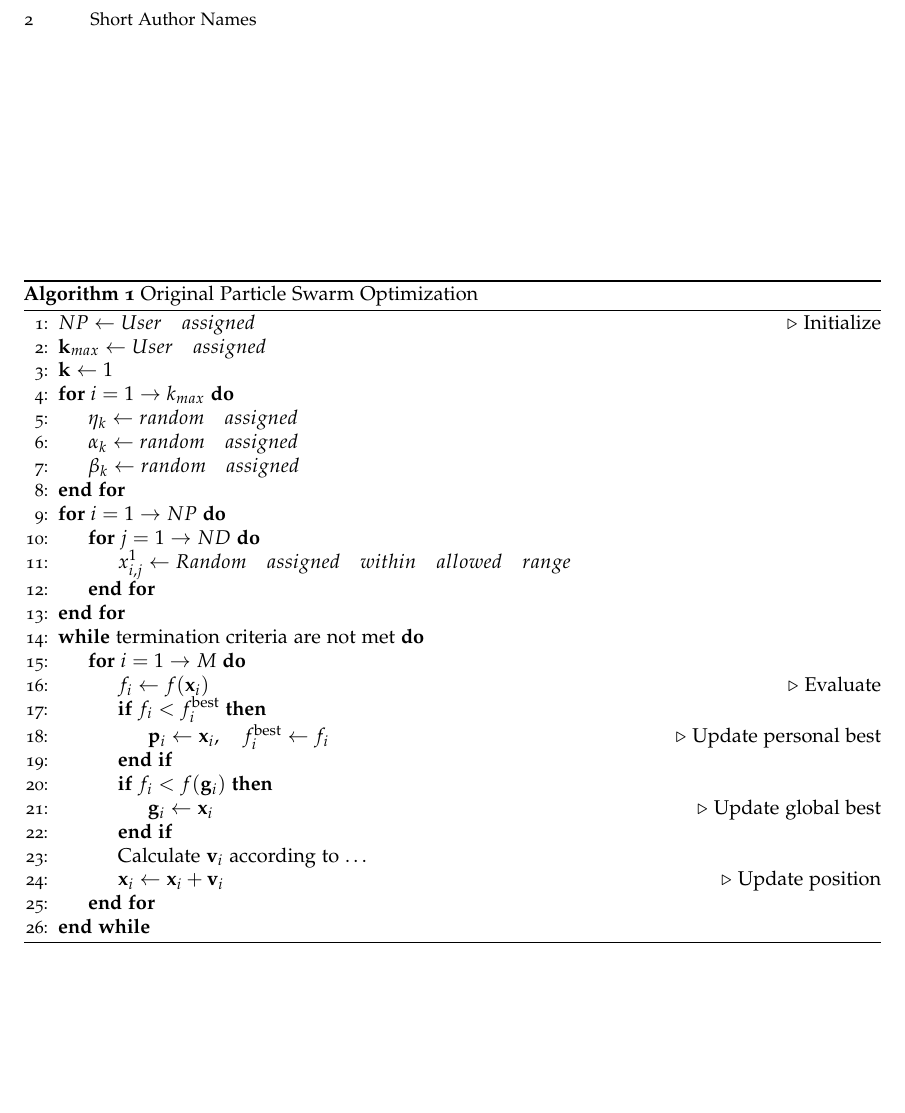
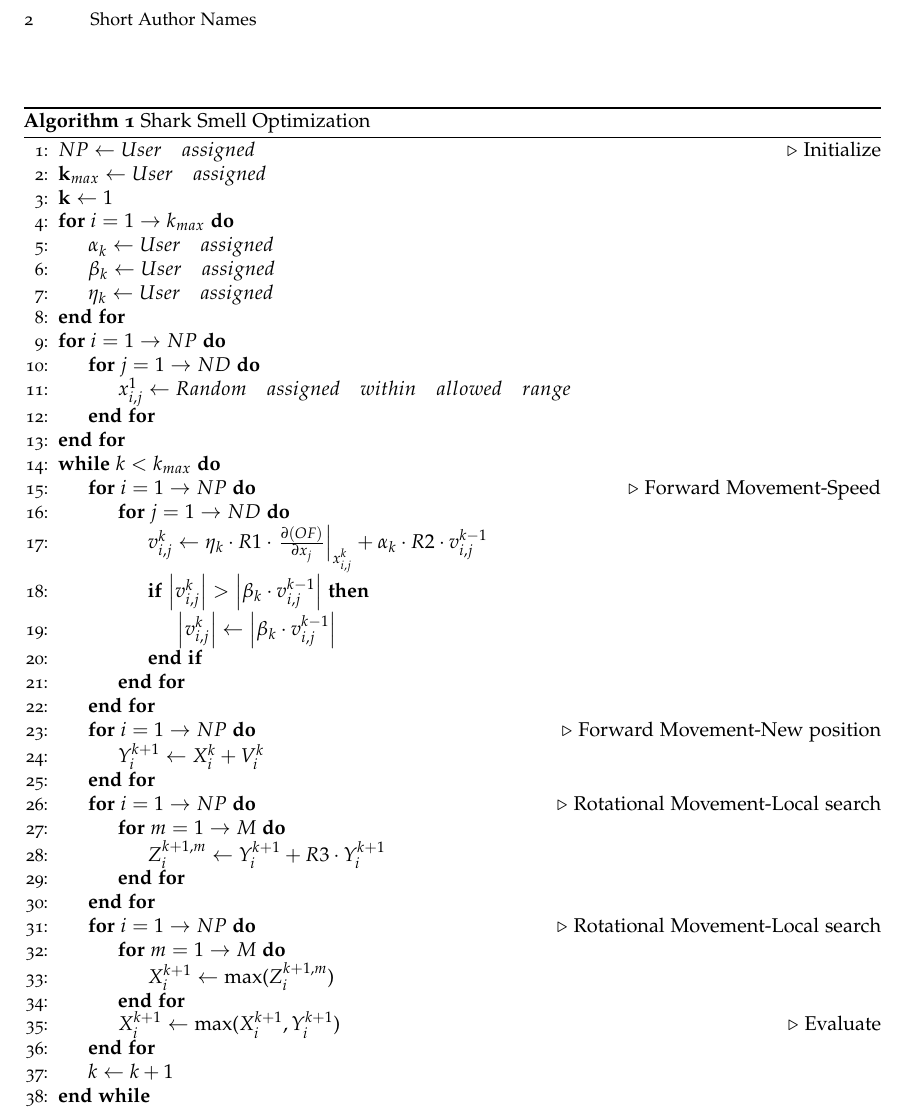
Before and after one commit to ThomasWink/NCopdracht, a LaTeX paper (Report/paper.tex): part of page 2 of 2, cut so that both start at the same text, the shorter picture padded with empty space. Compiled offline with pdfLaTeX.

Commit message:
finished pseudocode, TODO paper netjes maken

```diff
--- a/Report/paper.tex
+++ b/Report/paper.tex
@@ -2,6 +2,7 @@
 % LLNCS macro package for Springer Computer Science proceedings;
 % Version 2.20 of 2017/10/04
 %
+\RequirePackage[cmex10]{amsmath}
 \documentclass[runningheads]{llncs}
 %
 % A lot of package loading
@@ -84,30 +85,43 @@ If you need to use any other notation, please be consistent and clearly define y
     \State{$ \mathbf{k}_{max} \leftarrow User \quad assigned $}
     \State{$ \mathbf{k} \leftarrow 1$ }
 	\For{$i = 1 \rightarrow k_{max}$}
-        \State{$ \eta_k \leftarrow random \quad assigned $}
-        \State{$ \alpha_k \leftarrow random \quad assigned $}
-        \State{$ \beta_k \leftarrow random \quad assigned $}
+        \State{$ \alpha_k \leftarrow User \quad assigned $}
+        \State{$ \beta_k \leftarrow User \quad assigned $}
+        \State{$ \eta_k \leftarrow User \quad assigned $}
+		%\State{$f^{\text{best}}_i \leftarrow f(\mathbf{x}_i), \quad \mathbf{x}_i \leftarrow \bm{\mathcal{U}}(\mathbf{x}^{\text{min}}, \mathbf{x}^{\text{max}}), \quad \mathbf{v}_i \leftarrow \bm{\mathcal{U}}(-v_{\text{max}}\mathbf{1}, v_{\text{max}}\mathbf{1})$}
 	\EndFor
 	\For{$i = 1 \rightarrow NP$}
 	    \For{$j = 1\rightarrow ND$}
 	        \State{$x_{i,j}^1 \leftarrow Random \quad assigned \quad within \quad allowed \quad range$}
 	    \EndFor
 	\EndFor
-	\While{termination criteria are not met}
-		\For{$i = 1 \rightarrow M$}
-			\State{$f_i \leftarrow f(\mathbf{x}_i)$}\Comment{Evaluate}
-			\If{$f_i < f^{\text{best}}_i$}
-				\State{$\mathbf{p}_i \leftarrow \mathbf{x}_i, \quad f^{\text{best}}_i \leftarrow f_i$}\Comment{Update personal best}
-			\EndIf
-			\If{$f_i < f(\mathbf{g}_i)$}
-				\State{$\mathbf{g}_i \leftarrow \mathbf{x}_i$} \Comment{Update global best}
-			\EndIf
-			\State{Calculate $\mathbf{v}_i$ according to \dots}
-			\State{$\mathbf{x}_{i} \leftarrow \mathbf{x}_{i} + \mathbf{v}_{i}$}  \Comment{Update position}
-		\EndFor
-	\EndWhile
+	\While{$k<k_{max}$}
+    	\For{$i = 1 \rightarrow NP$}  \Comment{Forward Movement-Speed}
+    	    \For{$j = 1\rightarrow ND$}
+    	        \State{$v_{i,j}^k \leftarrow \eta _k \cdot R1 \cdot  \left. \frac{\partial(OF)}{\partial x_j} \right \rvert_{x_{i,j}^k} + \alpha_k \cdot R2 \cdot v_{i,j}^{k-1}$}
+    	        \If{$\left \lvert v_{i,j}^k \right \rvert  > \left \lvert \beta_k \cdot v_{i,j}^{k-1} \right \rvert $}
+    	            \State{$\left \lvert v_{i,j}^k \right \rvert \leftarrow \left \lvert \beta_k \cdot v_{i,j}^{k-1} \right \rvert$}
+    	       \EndIf
+    	    \EndFor
+    	\EndFor
+    	\For{$i = 1 \rightarrow NP$}  \Comment{Forward Movement-New position}
+    	    \State{$Y_i^{k+1} \leftarrow X_i^k + V_i^k$}
+    	\EndFor
+    	\For{$i = 1 \rightarrow NP$} \Comment{Rotational Movement-Local search}
+    	    \For{$m = 1 \rightarrow M$}
+    	        \State{$Z_i^{k+1, m} \leftarrow Y_i^{k+1} + R3 \cdot Y_i^{k+1}$}
+    	    \EndFor
+    	\EndFor
+    	\For{$i = 1 \rightarrow NP$} \Comment{Rotational Movement-Local search}
+    	    \For{$m = 1 \rightarrow M$}
+    	        \State{$X_i^{k+1} \leftarrow $ max($Z_i^{k+1, m}$)}
+    	    \EndFor
+    	    \State{$X_i^{k+1} \leftarrow $ max($X_i^{k+1}, Y_i^{k+1}$)} \Comment{Evaluate}
+    	\EndFor
+    	\State{$k \leftarrow k+1$}
+    \EndWhile
  \end{algorithmic}
-\caption{Original Particle Swarm Optimization}
+\caption{Shark Smell Optimization}
 \label{Alg:PSO}
 \end{algorithm}
 \vspace{-2mm}
```
Also changed, not shown: Report/Pseudocode.pdf (added).
